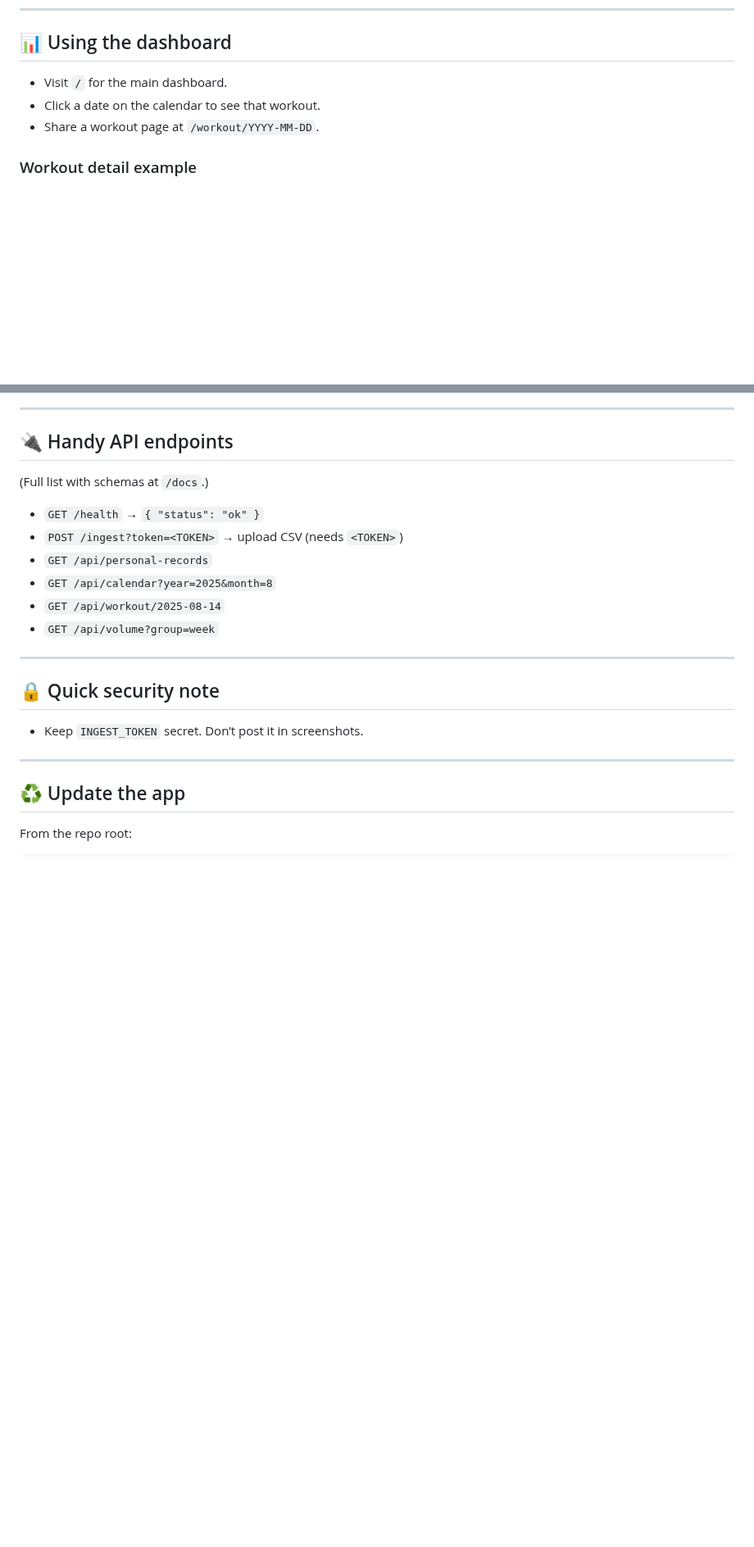
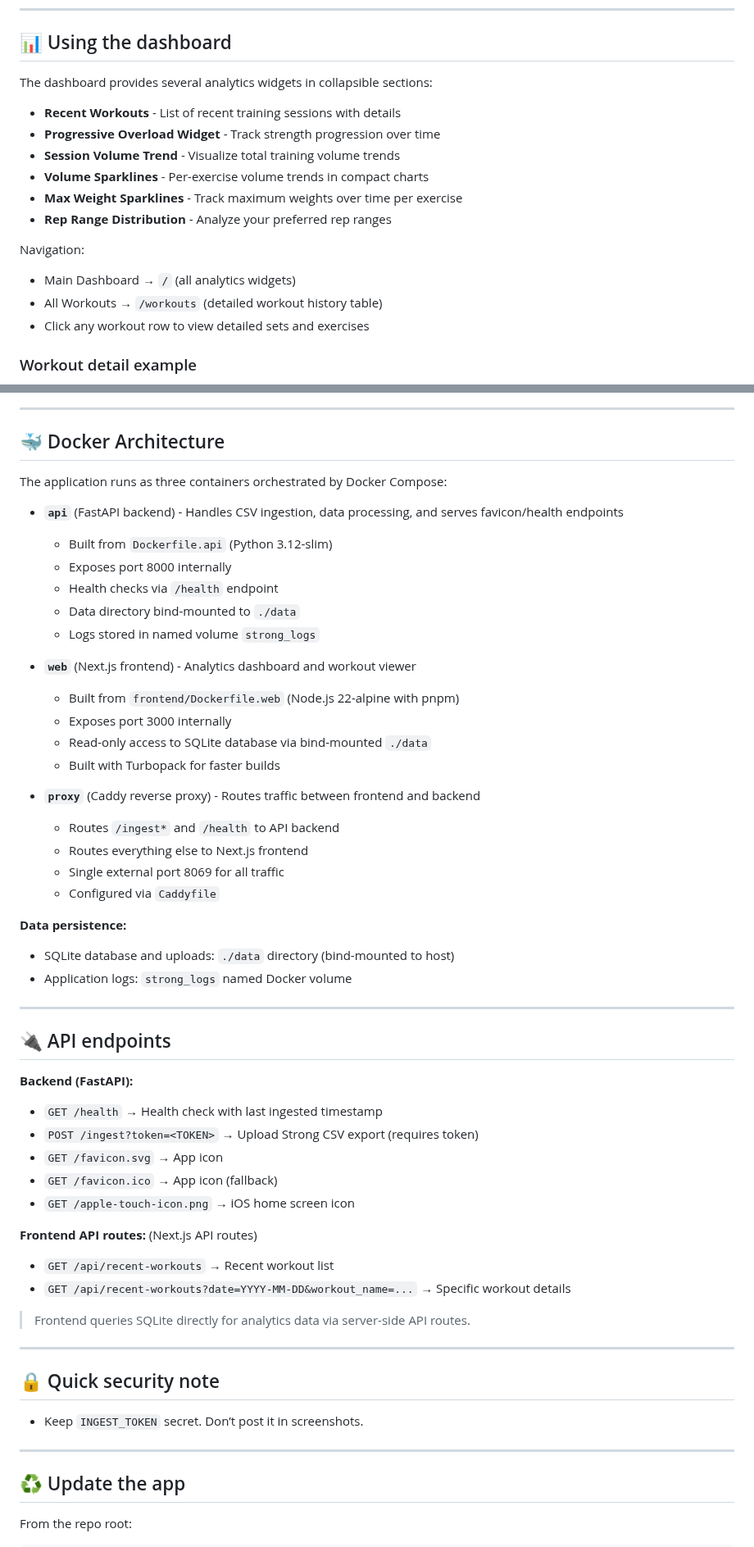
Before and after one commit to DaKheera47/strong-statistics, a Markdown page: readme.md, 2 parts joined by grey strips. Shown at 82% size. GitHub-like rendering; blank space fills up the shorter version.

```diff
--- a/readme.md
+++ b/readme.md
@@ -108,9 +102,19 @@ http -f POST :8000/ingest?token=$INGEST_TOKEN file@/path/to/strong-export.csv
 
 ## 📊 Using the dashboard
 
-* Visit `/` for the main dashboard.
-* Click a date on the calendar to see that workout.
-* Share a workout page at `/workout/YYYY-MM-DD`.
+The dashboard provides several analytics widgets in collapsible sections:
+
+* **Recent Workouts** - List of recent training sessions with details
+* **Progressive Overload Widget** - Track strength progression over time
+* **Session Volume Trend** - Visualize total training volume trends
+* **Volume Sparklines** - Per-exercise volume trends in compact charts
+* **Max Weight Sparklines** - Track maximum weights over time per exercise
+* **Rep Range Distribution** - Analyze your preferred rep ranges
+
+Navigation:
+* Main Dashboard → `/` (all analytics widgets)
+* All Workouts → `/workouts` (detailed workout history table)
+* Click any workout row to view detailed sets and exercises
 
 ### Workout detail example
 
@@ -118,16 +122,49 @@ http -f POST :8000/ingest?token=$INGEST_TOKEN file@/path/to/strong-export.csv
 
 ---
 
-## 🔌 Handy API endpoints
+## 🐳 Docker Architecture
 
-(Full list with schemas at `/docs`.)
+The application runs as three containers orchestrated by Docker Compose:
 
-* `GET /health` → `{ "status": "ok" }`
-* `POST /ingest?token=<TOKEN>` → upload CSV (needs `<TOKEN>`)
-* `GET /api/personal-records`
-* `GET /api/calendar?year=2025&month=8`
-* `GET /api/workout/2025-08-14`
-* `GET /api/volume?group=week`
+* **`api`** (FastAPI backend) - Handles CSV ingestion, data processing, and serves favicon/health endpoints
+  - Built from `Dockerfile.api` (Python 3.12-slim)
+  - Exposes port 8000 internally
+  - Health checks via `/health` endpoint
+  - Data directory bind-mounted to `./data`
+  - Logs stored in named volume `strong_logs`
+
+* **`web`** (Next.js frontend) - Analytics dashboard and workout viewer
+  - Built from `frontend/Dockerfile.web` (Node.js 22-alpine with pnpm)
+  - Exposes port 3000 internally
+  - Read-only access to SQLite database via bind-mounted `./data`
+  - Built with Turbopack for faster builds
+
+* **`proxy`** (Caddy reverse proxy) - Routes traffic between frontend and backend
+  - Routes `/ingest*` and `/health` to API backend
+  - Routes everything else to Next.js frontend
+  - Single external port 8069 for all traffic
+  - Configured via `Caddyfile`
+
+**Data persistence:**
+- SQLite database and uploads: `./data` directory (bind-mounted to host)
+- Application logs: `strong_logs` named Docker volume
+
+---
+
+## 🔌 API endpoints
+
+**Backend (FastAPI):**
+* `GET /health` → Health check with last ingested timestamp
+* `POST /ingest?token=<TOKEN>` → Upload Strong CSV export (requires token)
+* `GET /favicon.svg` → App icon
+* `GET /favicon.ico` → App icon (fallback)
+* `GET /apple-touch-icon.png` → iOS home screen icon
+
+**Frontend API routes:** (Next.js API routes)
+* `GET /api/recent-workouts` → Recent workout list
+* `GET /api/recent-workouts?date=YYYY-MM-DD&workout_name=...` → Specific workout details
+
+> Frontend queries SQLite directly for analytics data via server-side API routes.
 
 ---
 
```
Also changed, not shown: other parts of readme.md (+14 -17 lines).
